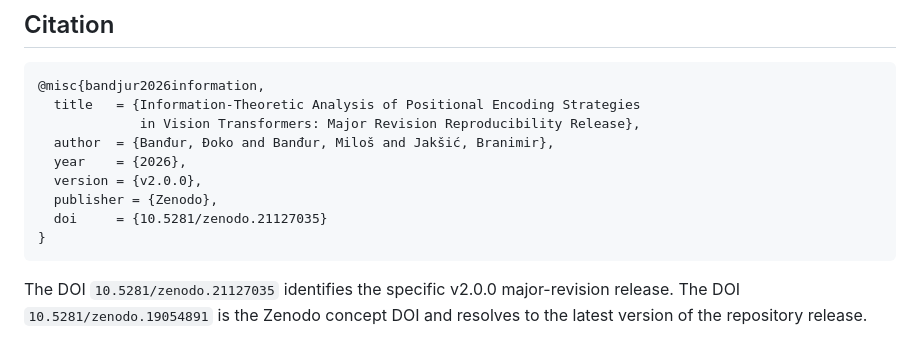
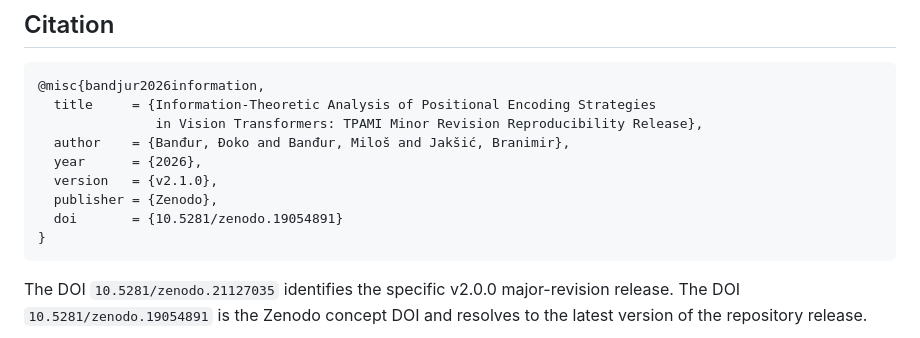
Before and after one commit to djokobandjur/Information-Theoretic-Analysis-of-PE-Strategies-in-ViT-A-Comparative-Study-of-Four-Approaches, a Markdown page: README.md, the part around the change. GitHub-like rendering.

Commit message:
Update citation metadata for v2.1.0

````diff
--- a/README.md
+++ b/README.md
@@ -682,13 +682,13 @@ python verify_three_arm_decomposition.py revision_results/three_arm_decompositio
 
 ```bibtex
 @misc{bandjur2026information,
-  title   = {Information-Theoretic Analysis of Positional Encoding Strategies
-             in Vision Transformers: Major Revision Reproducibility Release},
-  author  = {Banđur, Đoko and Banđur, Miloš and Jakšić, Branimir},
-  year    = {2026},
-  version = {v2.0.0},
+  title     = {Information-Theoretic Analysis of Positional Encoding Strategies
+               in Vision Transformers: TPAMI Minor Revision Reproducibility Release},
+  author    = {Banđur, Đoko and Banđur, Miloš and Jakšić, Branimir},
+  year      = {2026},
+  version   = {v2.1.0},
   publisher = {Zenodo},
-  doi     = {10.5281/zenodo.21127035}
+  doi       = {10.5281/zenodo.19054891}
 }
 ```
 The DOI `10.5281/zenodo.21127035` identifies the specific v2.0.0 major-revision release.
````
